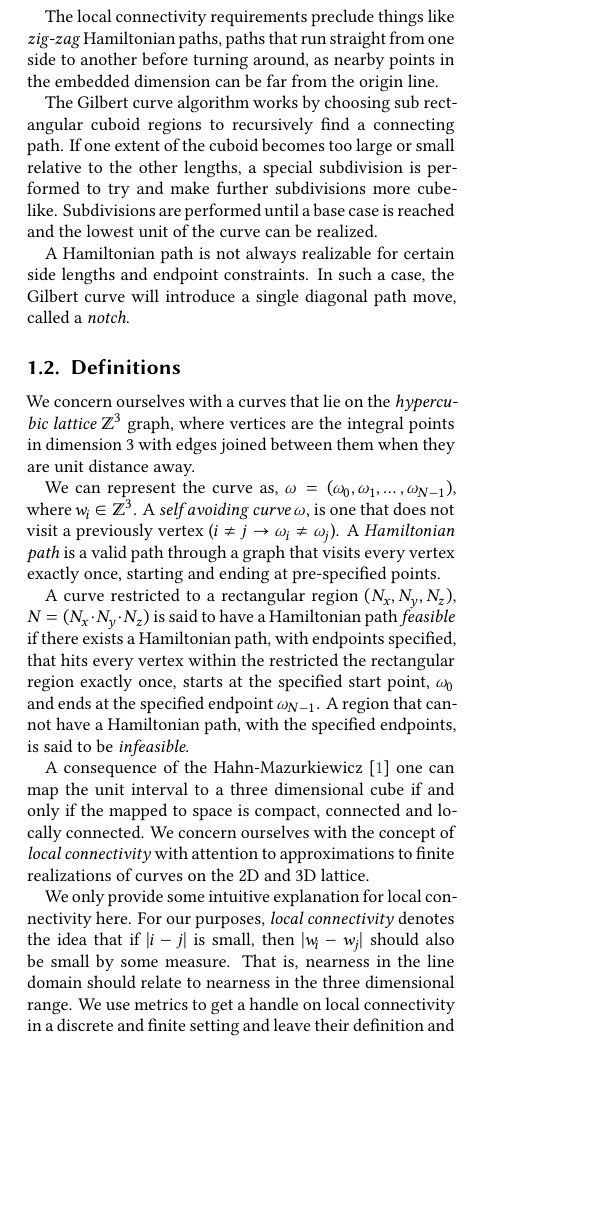
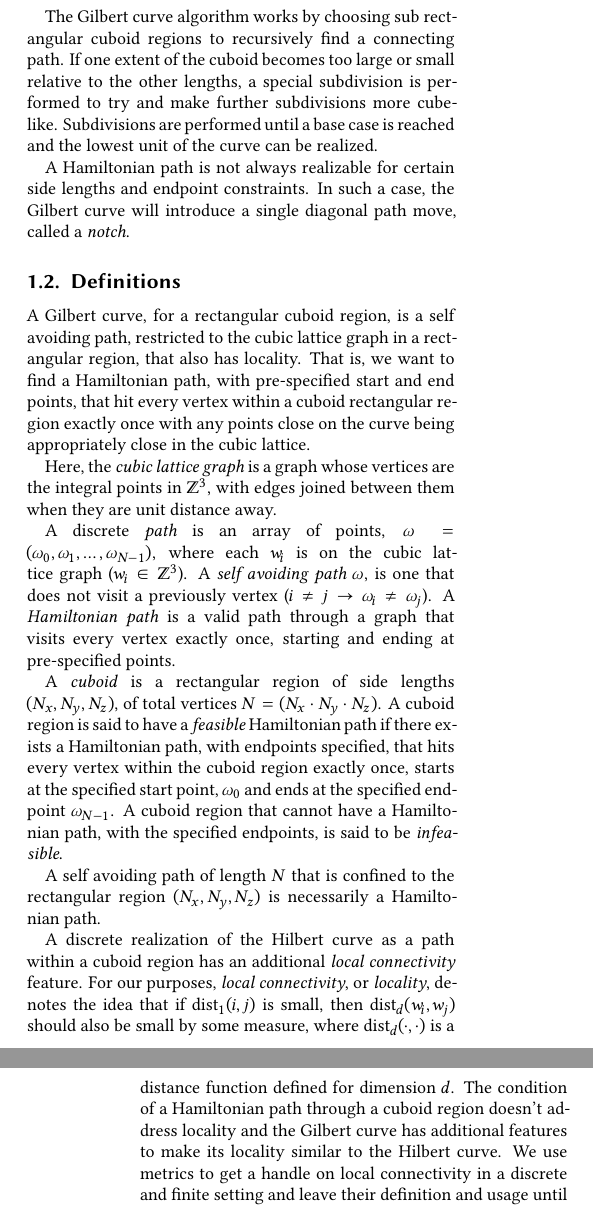
Before and after one commit to jakubcerveny/gilbert-paper, a LaTeX document (doc/Gilbert.tex, which reads doc/01-Introduction.tex): part of one column of page 1 of 11 before the commit and two parts of the columns of pages 1 and 2 of 11 after it, the two joined at a grey line, cut at the place of the change, the shorter picture padded with empty space. Compiled offline with XeLaTeX; a LaTeX package or settings file that is missing is left out.

Commit message:
writing
* wip

```diff
--- a/doc/01-Introduction.tex
+++ b/doc/01-Introduction.tex
@@ -48,10 +48,10 @@ points from the source unit line remain close in the embedded space.
 
 % this section might be unncecessary
 %
-The local connectivity requirements
-preclude things like \textit{zig-zag} Hamiltonian
-paths, paths that run straight from one side to another before turning around,
-as nearby points in the embedded dimension can be far from the origin line.
+%The local connectivity requirements
+%preclude things like \textit{zig-zag} Hamiltonian
+%paths, paths that run straight from one side to another before turning around,
+%as nearby points in the embedded dimension can be far from the origin line.
 
 % FIGURE DESCRIBING LOCALITY, LOCAL CONNECTIVITY
 
@@ -69,31 +69,40 @@ In such a case, the Gilbert curve will introduce a single diagonal path move, ca
 
 \subsection{Definitions}
 
-We concern ourselves with a curves
-that lie on the \textit{hypercubic lattice} $\mathbb{Z}^3$ graph,
-where vertices are the integral points in dimension $3$ with edges joined between them when they
+A Gilbert curve, for a rectangular cuboid region, is
+%To describe the Gilbert curve algorithm, we concern ourselves with
+%finding
+a self avoiding path,
+restricted to the cubic lattice graph in a rectangular region, that also has locality.
+That is, we want to find a Hamiltonian path, with pre-specified start and end points, that hit
+every vertex within a cuboid rectangular region exactly once with any points close on the curve
+being appropriately close in the cubic lattice.
+
+Here, the \textit{cubic lattice graph} is a graph
+whose vertices are the integral points in $\mathbb{Z}^3$, with edges joined between them when they
 are unit distance away.
 
-We can represent the curve as, $\omega = (\omega_0, \omega_1, \dots, \omega_{N-1})$, where $w_i \in \mathbb{Z}^3$.
-A \textit{self avoiding curve} $\omega$, is one that does not visit a previously vertex ($i \ne j \to \omega_i \ne \omega_j$).
+A discrete \textit{path} is an array of points, $\omega = (\omega_0, \omega_1, \dots, \omega_{N-1})$, where each $w_i$ is on the
+cubic lattice graph ($w_i \in \mathbb{Z}^3$).
+A \textit{self avoiding path} $\omega$, is one that does not visit a previously vertex ($i \ne j \to \omega_i \ne \omega_j$).
 A \textit{Hamiltonian path} is a valid path through a graph that visits every vertex exactly once, starting
 and ending at pre-specified points.
 
-A curve restricted to a rectangular region $( N _ x, N _ y, N _ z)$,  $N = (N _ x \cdot N _ y \cdot N _ z)$
-is said to have a Hamiltonian path \textit{feasible} if there exists a Hamiltonian path, with endpoints specified,
-that hits every vertex within the restricted the rectangular region exactly once, starts at the specified start
+A \textit{cuboid} is a rectangular region of side lengths $( N _ x, N _ y, N _ z)$,  of total vertices $N = (N _ x \cdot N _ y \cdot N _ z)$.
+A cuboid region is said to have a \textit{feasible} Hamiltonian path if there exists a Hamiltonian path, with endpoints specified,
+that hits every vertex within the cuboid region exactly once, starts at the specified start
 point, $\omega_0$ and ends at the specified endpoint $\omega_{N-1}$.
-A region that cannot have a Hamiltonian path, with the specified endpoints, is said to be \textit{infeasible}.
+A cuboid region that cannot have a Hamiltonian path, with the specified endpoints, is said to be \textit{infeasible}.
 
-A consequence of the Hahn-Mazurkiewicz \cite{sagan_1994} one can map the unit interval to a three dimensional
-cube if and only if the mapped to space is compact, connected and locally connected.
-We concern ourselves with the concept of \textit{local connectivity} with attention to approximations
-to finite realizations of curves on the 2D and 3D lattice.
+A self avoiding path of length $N$ that is confined to the rectangular region $(N_x, N_y, N_z)$ is necessarily a Hamiltonian path.
 
-We only provide some intuitive explanation for local connectivity here.
-For our purposes, \textit{local connectivity} denotes the idea that if $|i-j|$ is small, then $|w_i - w_j|$
-should also be small by some measure.
-That is, nearness in the line domain should relate to nearness in the three dimensional range.
+A discrete realization of the Hilbert curve as a path within a cuboid region has an additional \textit{local connectivity} feature.
+For our purposes, \textit{local connectivity}, or \textit{locality}, denotes the idea that if $\text{dist}_1(i,j)$ is small, then $\text{dist}_d(w_i,w_j)$
+should also be small by some measure, where $\text{dist}_d(\cdot,\cdot)$ is a distance function defined for dimension $d$.
+The condition of a Hamiltonian path through a cuboid region doesn't address locality and the Gilbert curve
+has additional features to make its locality similar to the Hilbert curve.
+%We only provide some intuitive explanation for local connectivity here.
+%That is, nearness in the line domain should relate to nearness in the three dimensional range.
 We use metrics to get a handle on local connectivity in a discrete and finite setting and leave
-their definition and usage until in Section 5.
+their definition and usage until Section 5.
 
```
Also changed, not shown: doc/02-Related-Work.tex (+62 -0 lines), doc/03-Algorithm.tex (+8 -8 lines), doc/06-References.bib (+11 -0 lines), doc/Gilbert.bbl, doc/Gilbert.pdf, doc/01-Introduction.tex (32 more changed lines), 4 other files.
